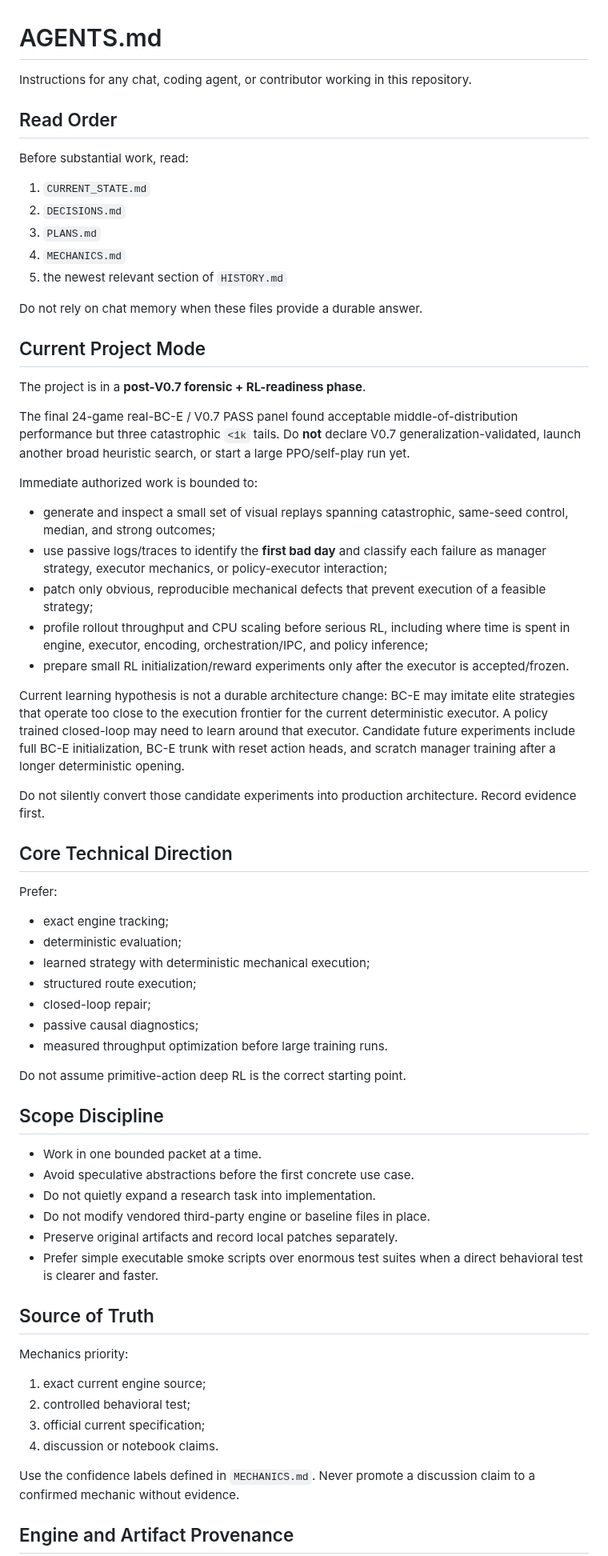
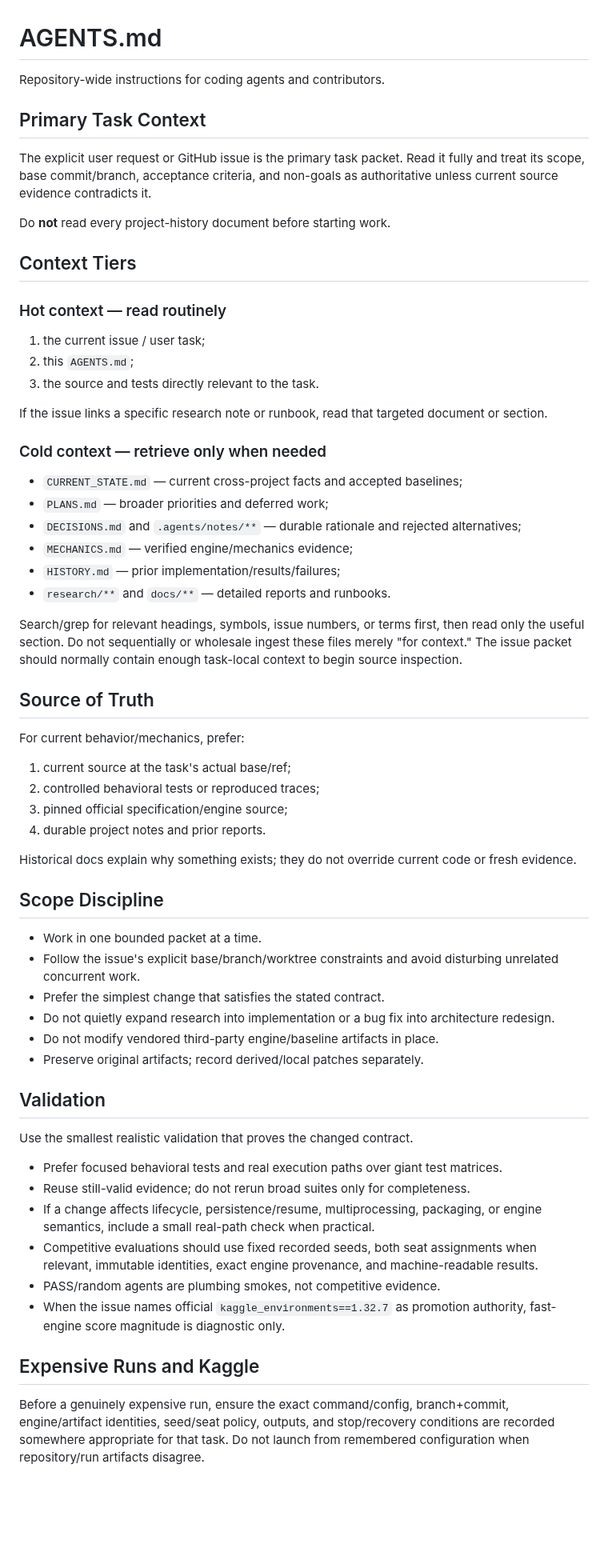
Before and after one commit to BillXu21/Kaggriculture, a Markdown page: AGENTS.md, the part around one of its changes. Shown at 80% size. GitHub-like rendering; blank space fills up the shorter version.

Commit message:
Make agent context retrieval selective

```diff
--- a/AGENTS.md
+++ b/AGENTS.md
@@ -1,70 +1,66 @@
 # AGENTS.md
 
-Instructions for any chat, coding agent, or contributor working in this repository.
+Repository-wide instructions for coding agents and contributors.
 
-## Read Order
+## Primary Task Context
 
-Before substantial work, read:
+The explicit user request or GitHub issue is the primary task packet. Read it fully and treat its scope, base commit/branch, acceptance criteria, and non-goals as authoritative unless current source evidence contradicts it.
 
-1. `CURRENT_STATE.md`
-2. `DECISIONS.md`
-3. `PLANS.md`
-4. `MECHANICS.md`
-5. the newest relevant section of `HISTORY.md`
+Do **not** read every project-history document before starting work.
 
-Do not rely on chat memory when these files provide a durable answer.
+## Context Tiers
 
-## Current Project Mode
+### Hot context — read routinely
 
-The project is in a **post-V0.7 forensic + RL-readiness phase**.
+1. the current issue / user task;
+2. this `AGENTS.md`;
+3. the source and tests directly relevant to the task.
 
-The final 24-game real-BC-E / V0.7 PASS panel found acceptable middle-of-distribution performance but three catastrophic `<1k` tails. Do **not** declare V0.7 generalization-validated, launch another broad heuristic search, or start a large PPO/self-play run yet.
+If the issue links a specific research note or runbook, read that targeted document or section.
 
-Immediate authorized work is bounded to:
+### Cold context — retrieve only when needed
 
-- generate and inspect a small set of visual replays spanning catastrophic, same-seed control, median, and strong outcomes;
-- use passive logs/traces to identify the **first bad day** and classify each failure as manager strategy, executor mechanics, or policy-executor interaction;
-- patch only obvious, reproducible mechanical defects that prevent execution of a feasible strategy;
-- profile rollout throughput and CPU scaling before serious RL, including where time is spent in engine, executor, encoding, orchestration/IPC, and policy inference;
-- prepare small RL initialization/reward experiments only after the executor is accepted/frozen.
+- `CURRENT_STATE.md` — current cross-project facts and accepted baselines;
+- `PLANS.md` — broader priorities and deferred work;
+- `DECISIONS.md` and `.agents/notes/**` — durable rationale and rejected alternatives;
+- `MECHANICS.md` — verified engine/mechanics evidence;
+- `HISTORY.md` — prior implementation/results/failures;
+- `research/**` and `docs/**` — detailed reports and runbooks.
 
-Current learning hypothesis is not a durable architecture change: BC-E may imitate elite strategies that operate too close to the execution frontier for the current deterministic executor. A policy trained closed-loop may need to learn around that executor. Candidate future experiments include full BC-E initialization, BC-E trunk with reset action heads, and scratch manager training after a longer deterministic opening.
+Search/grep for relevant headings, symbols, issue numbers, or terms first, then read only the useful section. Do not sequentially or wholesale ingest these files merely "for context." The issue packet should normally contain enough task-local context to begin source inspection.
 
-Do not silently convert those candidate experiments into production architecture. Record evidence first.
+## Source of Truth
 
-## Core Technical Direction
+For current behavior/mechanics, prefer:
 
-Prefer:
+1. current source at the task's actual base/ref;
+2. controlled behavioral tests or reproduced traces;
+3. pinned official specification/engine source;
+4. durable project notes and prior reports.
 
-- exact engine tracking;
-- deterministic evaluation;
-- learned strategy with deterministic mechanical execution;
-- structured route execution;
-- closed-loop repair;
-- passive causal diagnostics;
-- measured throughput optimization before large training runs.
-
-Do not assume primitive-action deep RL is the correct starting point.
+Historical docs explain why something exists; they do not override current code or fresh evidence.
 
 ## Scope Discipline
 
 - Work in one bounded packet at a time.
-- Avoid speculative abstractions before the first concrete use case.
-- Do not quietly expand a research task into implementation.
-- Do not modify vendored third-party engine or baseline files in place.
-- Preserve original artifacts and record local patches separately.
-- Prefer simple executable smoke scripts over enormous test suites when a direct behavioral test is clearer and faster.
+- Follow the issue's explicit base/branch/worktree constraints and avoid disturbing unrelated concurrent work.
+- Prefer the simplest change that satisfies the stated contract.
+- Do not quietly expand research into implementation or a bug fix into architecture redesign.
+- Do not modify vendored third-party engine/baseline artifacts in place.
+- Preserve original artifacts; record derived/local patches separately.
 
-## Source of Truth
+## Validation
 
-Mechanics priority:
+Use the smallest realistic validation that proves the changed contract.
 
-1. exact current engine source;
-2. controlled behavioral test;
-3. official current specification;
-4. discussion or notebook claims.
+- Prefer focused behavioral tests and real execution paths over giant test matrices.
+- Reuse still-valid evidence; do not rerun broad suites only for completeness.
+- If a change affects lifecycle, persistence/resume, multiprocessing, packaging, or engine semantics, include a small real-path check when practical.
+- Competitive evaluations should use fixed recorded seeds, both seat assignments when relevant, immutable identities, exact engine provenance, and machine-readable results.
+- PASS/random agents are plumbing smokes, not competitive evidence.
+- When the issue names official `kaggle_environments==1.32.7` as promotion authority, fast-engine score magnitude is diagnostic only.
 
-Use the confidence labels defined in `MECHANICS.md`. Never promote a discussion claim to a confirmed mechanic without evidence.
+## Expensive Runs and Kaggle
 
-## Engine and Artifact Provenance
+Before a genuinely expensive run, ensure the exact command/config, branch+commit, engine/artifact identities, seed/seat policy, outputs, and stop/recovery conditions are recorded somewhere appropriate for that task. Do not launch from remembered configuration when repository/run artifacts disagree.
 
```
Also changed, not shown: other parts of AGENTS.md (+22 -78 lines).
